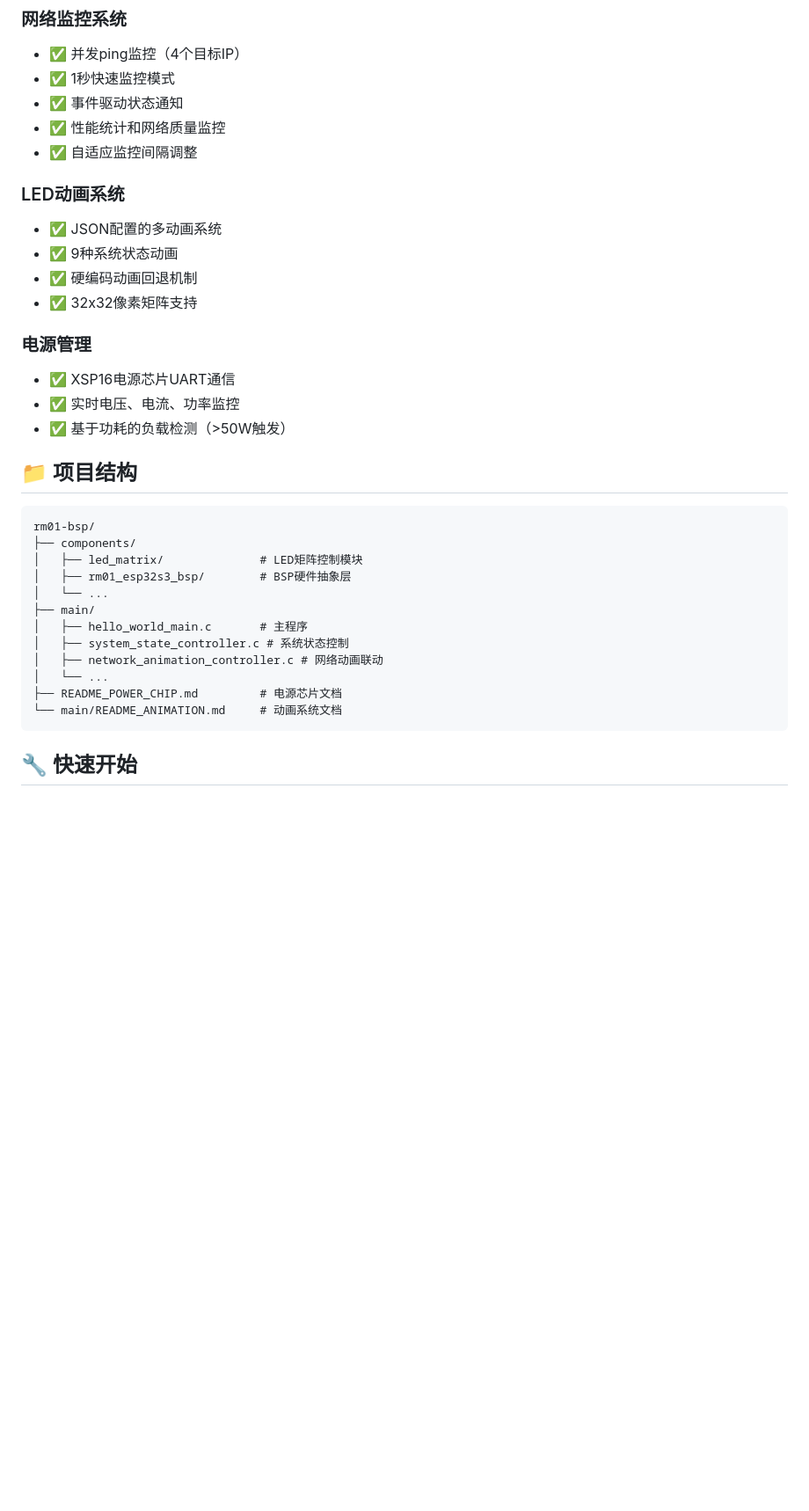
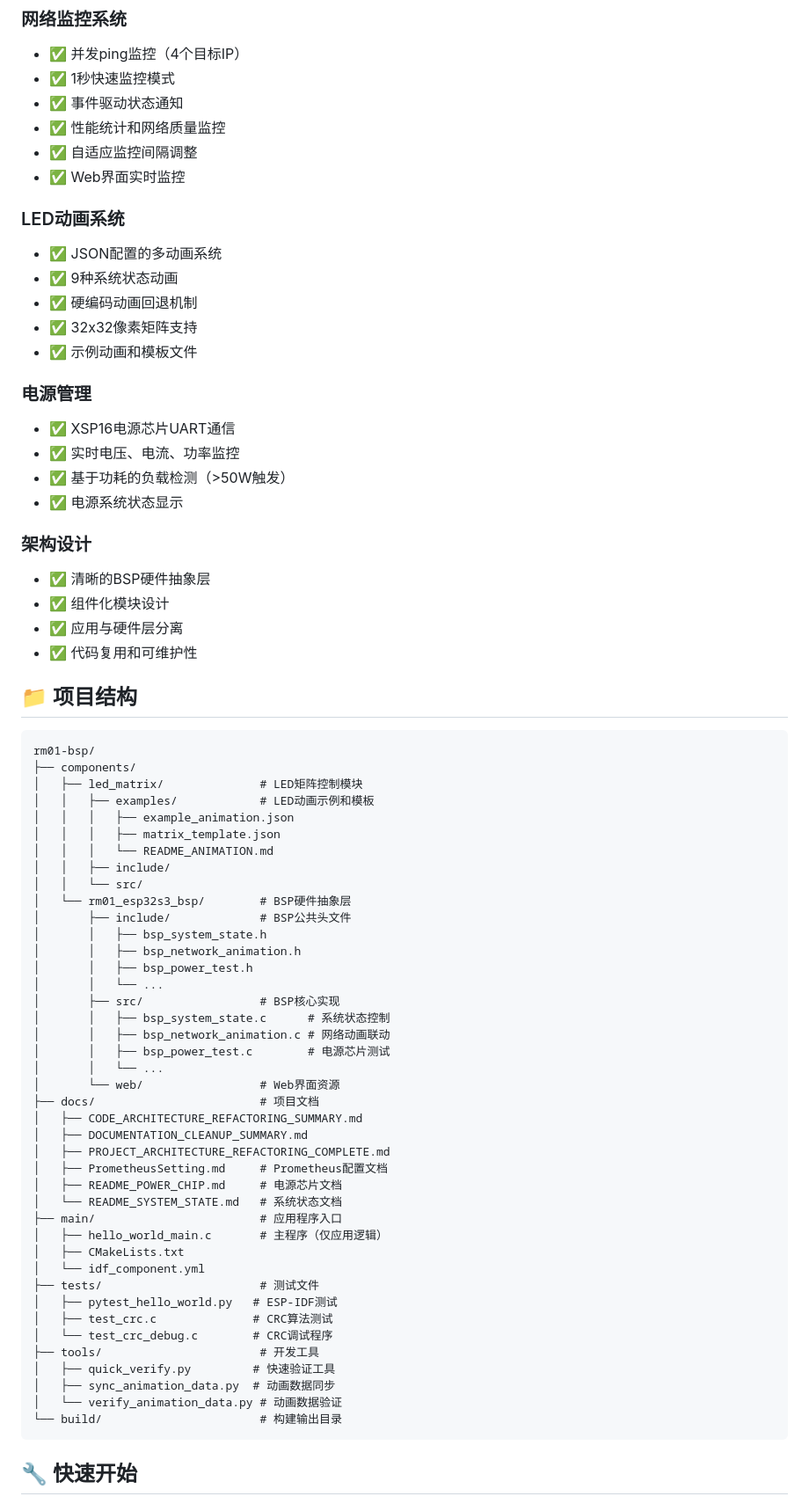
Before and after one commit to HiddenPeak/rm01-bsp, a Markdown page: README.md, the part around one of its changes. Shown at 88% size. Rendered like a GitHub page; blank space fills up the shorter version.

Commit message:
Changes to be committed: 	modified:   README.md

````diff
--- a/README.md
+++ b/README.md
@@ -18,17 +18,26 @@ RM01-BSP是一个先进的嵌入式控制系统，主要功能包括：
 - ✅ 事件驱动状态通知
 - ✅ 性能统计和网络质量监控
 - ✅ 自适应监控间隔调整
+- ✅ Web界面实时监控
 
 ### LED动画系统
 - ✅ JSON配置的多动画系统
 - ✅ 9种系统状态动画
 - ✅ 硬编码动画回退机制
 - ✅ 32x32像素矩阵支持
+- ✅ 示例动画和模板文件
 
 ### 电源管理
 - ✅ XSP16电源芯片UART通信
 - ✅ 实时电压、电流、功率监控
 - ✅ 基于功耗的负载检测（>50W触发）
+- ✅ 电源系统状态显示
+
+### 架构设计
+- ✅ 清晰的BSP硬件抽象层
+- ✅ 组件化模块设计
+- ✅ 应用与硬件层分离
+- ✅ 代码复用和可维护性
 
 ## 📁 项目结构
 
@@ -36,15 +45,44 @@ RM01-BSP是一个先进的嵌入式控制系统，主要功能包括：
 rm01-bsp/
 ├── components/
 │   ├── led_matrix/              # LED矩阵控制模块
-│   ├── rm01_esp32s3_bsp/        # BSP硬件抽象层
-│   └── ...
-├── main/
-│   ├── hello_world_main.c       # 主程序
-│   ├── system_state_controller.c # 系统状态控制
-│   ├── network_animation_controller.c # 网络动画联动
-│   └── ...
-├── README_POWER_CHIP.md         # 电源芯片文档
-└── main/README_ANIMATION.md     # 动画系统文档
+│   │   ├── examples/            # LED动画示例和模板
+│   │   │   ├── example_animation.json
+│   │   │   ├── matrix_template.json
+│   │   │   └── README_ANIMATION.md
+│   │   ├── include/
+│   │   └── src/
+│   └── rm01_esp32s3_bsp/        # BSP硬件抽象层
+│       ├── include/             # BSP公共头文件
+│       │   ├── bsp_system_state.h
+│       │   ├── bsp_network_animation.h
+│       │   ├── bsp_power_test.h
+│       │   └── ...
+│       ├── src/                 # BSP核心实现
+│       │   ├── bsp_system_state.c      # 系统状态控制
+│       │   ├── bsp_network_animation.c # 网络动画联动
+│       │   ├── bsp_power_test.c        # 电源芯片测试
+│       │   └── ...
+│       └── web/                 # Web界面资源
+├── docs/                        # 项目文档
+│   ├── CODE_ARCHITECTURE_REFACTORING_SUMMARY.md
+│   ├── DOCUMENTATION_CLEANUP_SUMMARY.md
+│   ├── PROJECT_ARCHITECTURE_REFACTORING_COMPLETE.md
+│   ├── PrometheusSetting.md     # Prometheus配置文档
+│   ├── README_POWER_CHIP.md     # 电源芯片文档
+│   └── README_SYSTEM_STATE.md   # 系统状态文档
+├── main/                        # 应用程序入口
+│   ├── hello_world_main.c       # 主程序（仅应用逻辑）
+│   ├── CMakeLists.txt
+│   └── idf_component.yml
+├── tests/                       # 测试文件
+│   ├── pytest_hello_world.py   # ESP-IDF测试
+│   ├── test_crc.c              # CRC算法测试
+│   └── test_crc_debug.c        # CRC调试程序
+├── tools/                       # 开发工具
+│   ├── quick_verify.py         # 快速验证工具
+│   ├── sync_animation_data.py  # 动画数据同步
+│   └── verify_animation_data.py # 动画数据验证
+└── build/                       # 构建输出目录
 ```
 
 ## 🔧 快速开始
````
Also changed, not shown: other parts of README.md (+123 -7 lines).
